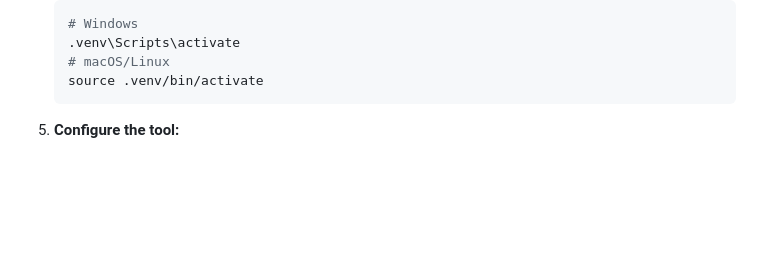
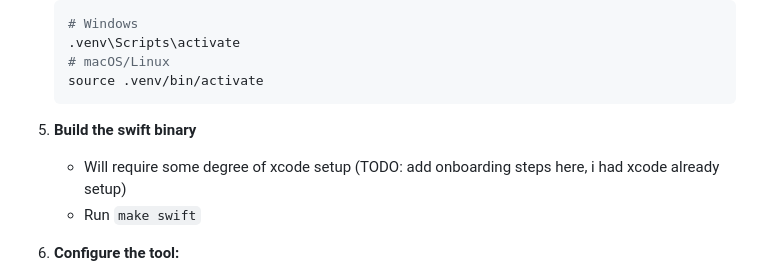
Before and after one commit to heyito/ito, a Markdown page: README.md, the part around the change. Rendered like a GitHub page; blank space fills up the shorter version.

Commit message:
swift binary in readme

````diff
--- a/README.md
+++ b/README.md
@@ -46,6 +46,10 @@ This tool listens for voice input via a hotkey, transcribes the speech, processe
     # macOS/Linux
     source .venv/bin/activate
     ```
+
+1. **Build the swift binary**
+    * Will require some degree of xcode setup (TODO: add onboarding steps here, i had xcode already setup)
+    * Run `make swift`
 
 1.  **Configure the tool:**
     * (Optional) Run `python utils/list_audio_devices.py` to find your microphone's device index.
````
